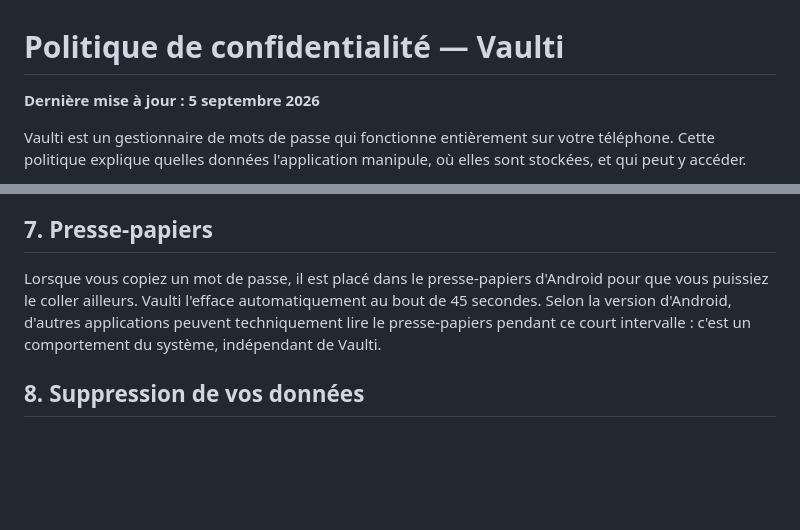
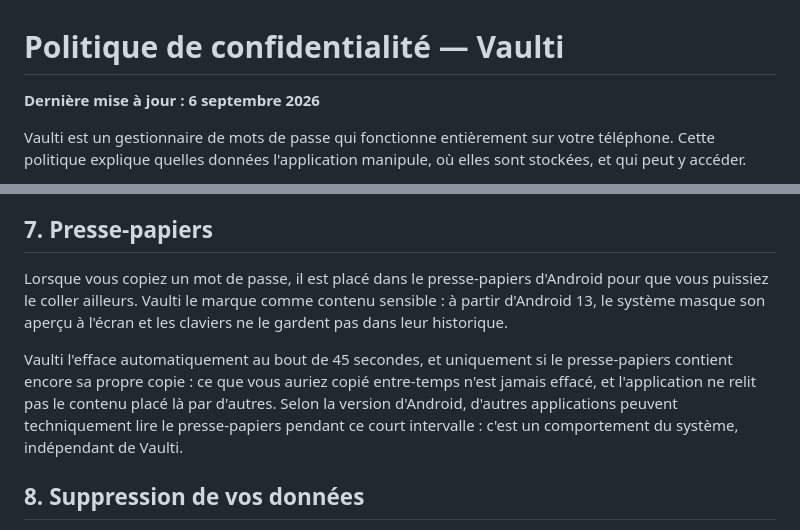
Before and after one commit to Beck38100/vaulti, a Markdown page: docs/vaulti/politique-de-confidentialite.md, 2 parts joined by grey strips. Drawn GitHub-style; blank space fills up the shorter version.

Commit message:
Décrit le marquage sensible du presse-papiers dans la politique
La section 7 décrivait le comportement d'avant le canal natif : elle ne
mentionnait ni le masquage de l'aperçu sur Android 13, ni le fait que
l'effacement épargne ce que l'utilisateur a copié entre-temps.

Co-Authored-By: Claude Opus 5 <noreply@anthropic.com>

```diff
--- a/docs/vaulti/politique-de-confidentialite.md
+++ b/docs/vaulti/politique-de-confidentialite.md
@@ -1,6 +1,6 @@
 # Politique de confidentialité — Vaulti
 
-**Dernière mise à jour : 5 septembre 2026**
+**Dernière mise à jour : 6 septembre 2026**
 
 Vaulti est un gestionnaire de mots de passe qui fonctionne entièrement sur votre
 téléphone. Cette politique explique quelles données l'application manipule, où
@@ -88,10 +88,16 @@ kit de développement tiers de mesure d'audience, de publicité ou de suivi.
 ## 7. Presse-papiers
 
 Lorsque vous copiez un mot de passe, il est placé dans le presse-papiers
-d'Android pour que vous puissiez le coller ailleurs. Vaulti l'efface
-automatiquement au bout de 45 secondes. Selon la version d'Android, d'autres
-applications peuvent techniquement lire le presse-papiers pendant ce court
-intervalle : c'est un comportement du système, indépendant de Vaulti.
+d'Android pour que vous puissiez le coller ailleurs. Vaulti le marque comme
+contenu sensible : à partir d'Android 13, le système masque son aperçu à l'écran
+et les claviers ne le gardent pas dans leur historique.
+
+Vaulti l'efface automatiquement au bout de 45 secondes, et uniquement si le
+presse-papiers contient encore sa propre copie : ce que vous auriez copié
+entre-temps n'est jamais effacé, et l'application ne relit pas le contenu placé
+là par d'autres. Selon la version d'Android, d'autres applications peuvent
+techniquement lire le presse-papiers pendant ce court intervalle : c'est un
+comportement du système, indépendant de Vaulti.
 
 ## 8. Suppression de vos données
 
```
